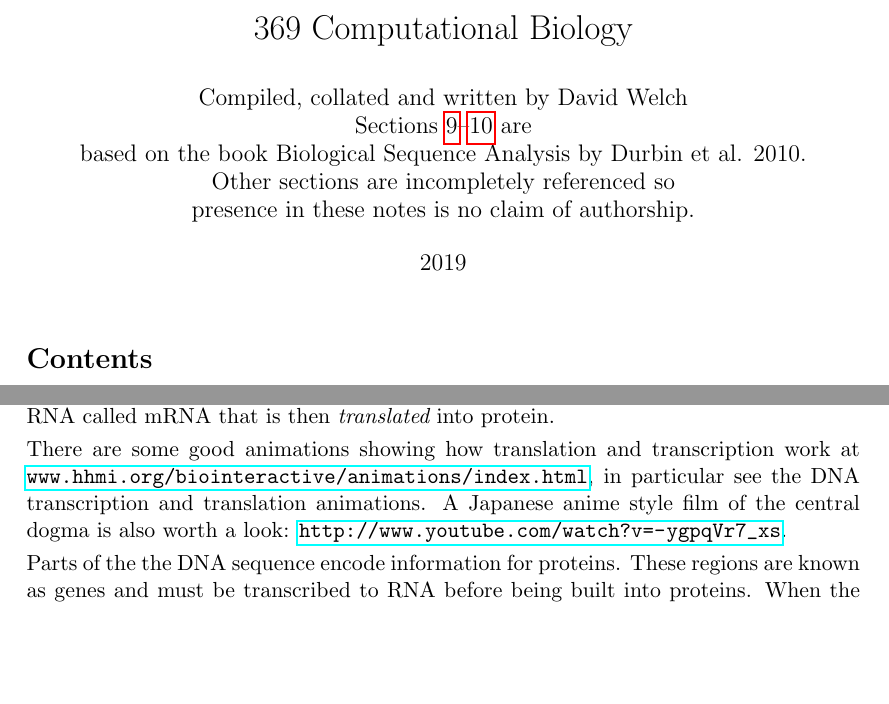
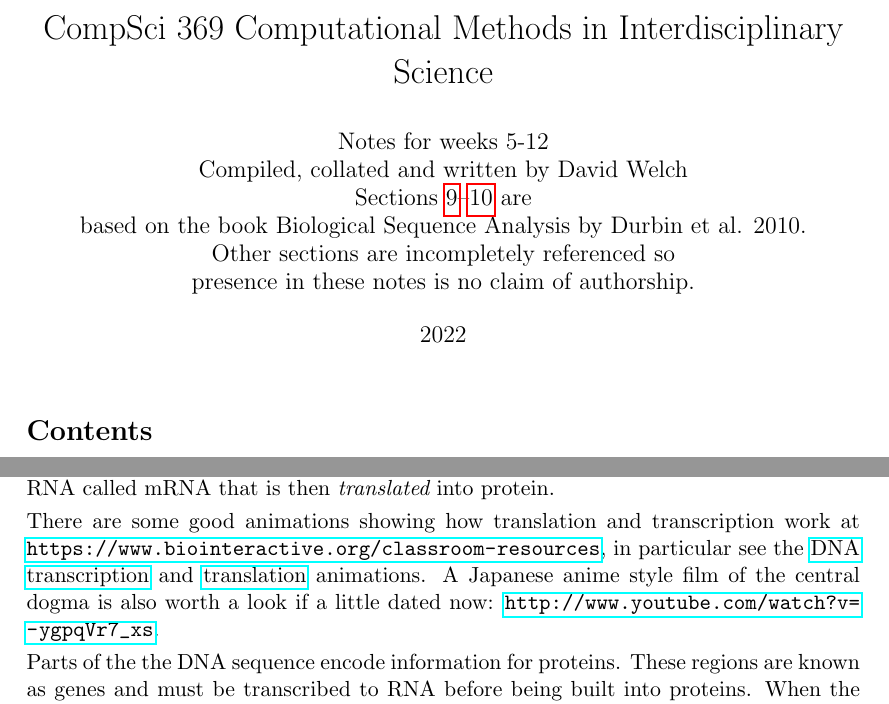
Before and after one commit to welchd/CS369-coursebook, a LaTeX document (369 coursebook.tex): two parts of pages 1 and 5 of 96, joined at a grey line, cut at the place of the change, the shorter picture padded with empty space. Compiled offline with pdfLaTeX.

Commit message:
Update 369 coursebook.tex

```diff
--- a/369 coursebook.tex
+++ b/369 coursebook.tex
@@ -26,11 +26,11 @@
 
 \DeclareGraphicsRule{.tif}{png}{.png}{`convert #1 `dirname #1`/`basename #1 .tif`.png}
 
-\title{369 Computational Biology}
+\title{CompSci 369 Computational Methods in Interdisciplinary Science}
 % Maximisation, matrix decomposition, probability, inference, simulation, bioinformatics and phylogenetics}
-\author{Compiled, collated and written by David Welch\\
+\author{Notes for weeks 5-12 \\ Compiled, collated and written by David Welch\\
 Sections \ref{sec:HMM}--\ref{sec:HMMapplication} are\\ based on the book Biological Sequence Analysis by Durbin et al. 2010. \\ Other sections are incompletely referenced so \\ presence in these notes is no claim of authorship.}
-\date{2019}                                           % Activate to display a given date or no date
+\date{2022}                                           % Activate to display a given date or no date
 \begin{document}
 \maketitle
 
@@ -71,7 +71,7 @@ The fundamental objects we will be studying are sequences of characters represen
 
 In eukaryotes (organisms with cells that  have a nucleus), the three types of sequences related to each other by the Central Dogma of  Molecular Biology that states, DNA makes RNA makes Protein.  Or, more prosaically,   DNA is {\em transcribed} into a type of RNA called mRNA that is then {\em translated} into protein.
 
-There are some good animations showing how translation and transcription work at \url{www.hhmi.org/biointeractive/animations/index.html}, in particular see the DNA transcription and translation animations.  A Japanese anime style film of the central dogma is also worth a look: \url{http://www.youtube.com/watch?v=-ygpqVr7_xs}.
+There are some good animations showing how translation and transcription work at \url{https://www.biointeractive.org/classroom-resources}, in particular see the  \href{https://www.biointeractive.org/classroom-resources/dna-transcription-basic-detail}{DNA transcription} and  \href{https://www.biointeractive.org/classroom-resources/translation-basic-detail}{translation} animations.  A Japanese anime style film of the central dogma is also worth a look if a little dated now: \url{http://www.youtube.com/watch?v=-ygpqVr7_xs}.
 
 Parts of the the DNA sequence encode information for proteins.  These regions are known as genes and must be transcribed to RNA before being built into proteins.  When the DNA is transcribed to RNA, all bases are copied exactly except that $T$ (thymine) is transcribed as $U$ (uracil).  Once copied, the RNA is edited at splice sites so that only exons remain (the introns are edited out).  This leaves the {\em messenger RNA}, mRNA, which is then  translated to a protein sequence (poly-peptide chain).  This translation  occurs via the genetic code which translates consecutive triples of RNA bases (known as a codon) into one of the 20 amino acids.  There are $4^3 = 64$ possible codes since there is an alphabet of 4 bases.  60 of these code for proteins, 1 (AUG) is a start codon and 3 (UAA, UGA and UAG) are stop codons signalling the start or finish of a protein.  A particular  amino acid may be encoded by just one codon (e.g. AUG$\rightarrow$Methionine(M)) or up to 6 (e.g. any of  UUA, UUG, CUU, CUC, CUA, CUG$\rightarrow$Leucine (L)).    Once the poly-peptide chain is formed it folds into three dimensional molecule, taking on a particular structure.
 
```
